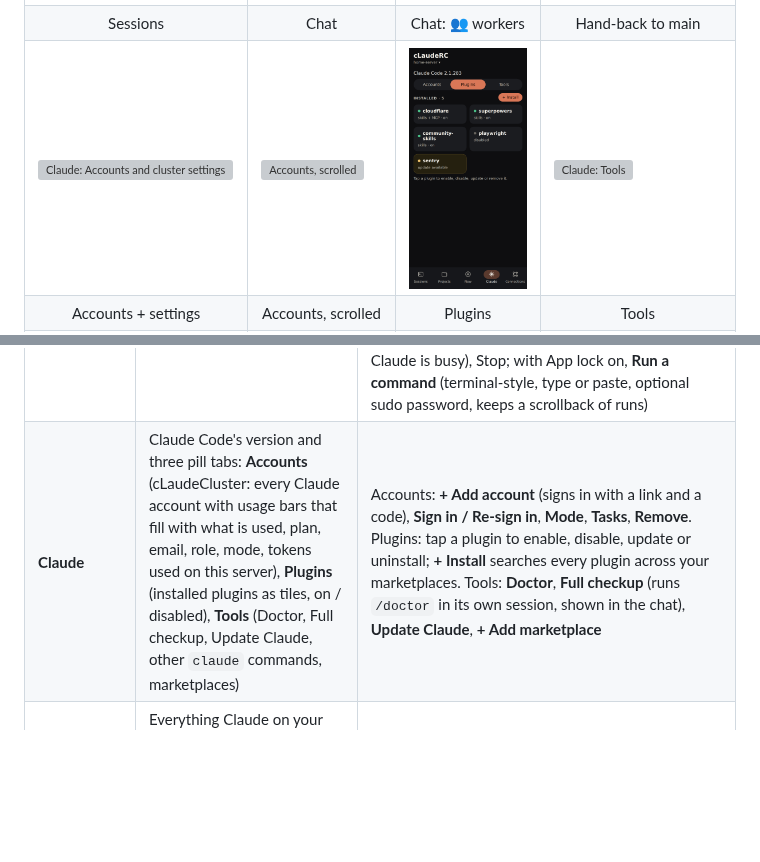
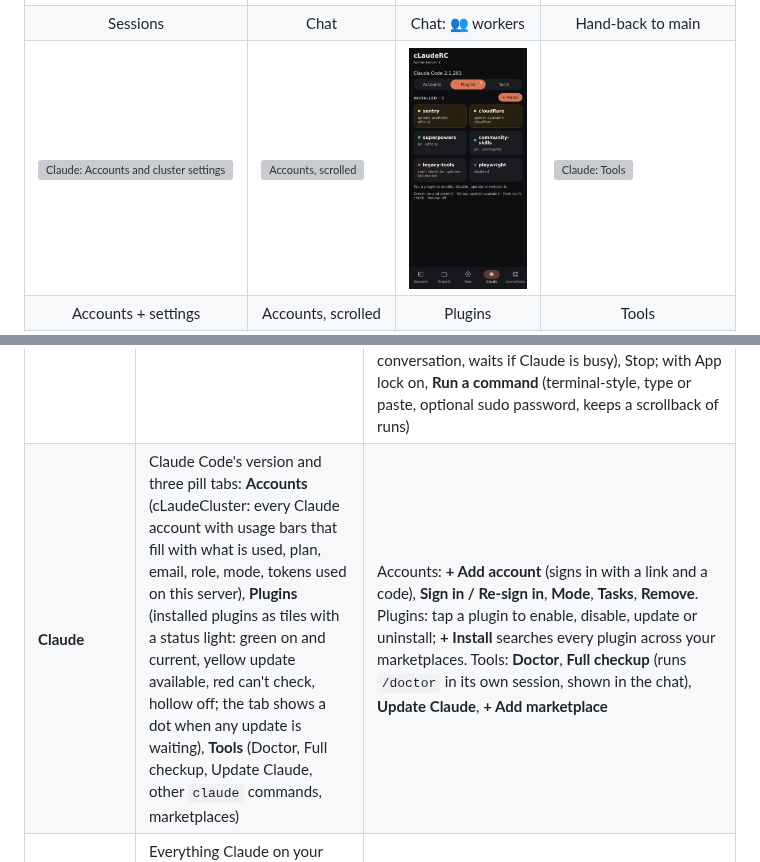
Before and after one commit to myGIGlife-claude/Claude-RC, a Markdown page: README.md, 2 parts joined by grey strips. Drawn GitHub-style; pictures changed too: docs/screens/plugins.png; folded sections open; blank space fills up the shorter version; grey boxes are pictures that could not be loaded.

Commit message:
Plugin update lights: server helper claude-plugin-updates, plugins action carries update/latest, tile lights + legend + tab dot in the app (CodeWriter), docs
Co-Authored-By: Claude Sonnet 5.5 <noreply@anthropic.com>
Claude-Session: https://claude.ai/code/session_01GER2NhoRnZN6XmtAHrSpDo

```diff
--- a/README.md
+++ b/README.md
@@ -231,7 +231,7 @@ Five tabs, the same tile style throughout: **Sessions · Projects · New · Clau
 | **New** | Name (validated live), owner and visibility chips, “Start Claude now” | Create → repo link + **Open in Claude** |
 | **Projects** | Your repos as tiles, newest first: running / on server / GitHub only, private/public, org | Chips: **Running** (default), **On server**, **All**, **Archived** (repos archived on GitHub, kept out of All); search; tap for Open in Claude, clone/pull + start, stop, log, GitHub, rename, make public/private, delete (type `delete` to confirm); long-press a running one for its log |
 | **Sessions** | Each running Claude session with its last lines in green, busy/idle, a 🔔 bell for “finished” push alerts, and an amber **needs an answer** card when it's waiting on a question (e.g. approving a new MCP server) | **Chat** right in the app (behind a chat PIN: messages from Claude's own conversation, tool steps as short lines, tappable links, Claude's multiple-choice questions as tappable options, **Stop** while it works, a chip to switch model and one to cycle Claude's permission mode, a 🔊 switch that reads replies aloud (stays on until you turn it off) with Play/Pause under every reply, files Claude sends shown inline (image thumbnails, tap to zoom; **Save** for others), 📎 to send a file or photo into the project's `uploads/` folder; the same conversation as in the Claude app), **Open in Claude app** (menu), **Log** (a full-screen green-on-black terminal with A−/A+, live refresh and answer keys 1/2/3, ↑/↓, y/n, Esc, Enter), safe **Restart** / **Restart all** (reopens the same conversation, waits if Claude is busy), Stop; with App lock on, **Run a command** (terminal-style, type or paste, optional sudo password, keeps a scrollback of runs) |
-| **Claude** | Claude Code's version and three pill tabs: **Accounts** (cLaudeCluster: every Claude account with usage bars that fill with what is used, plan, email, role, mode, tokens used on this server), **Plugins** (installed plugins as tiles, on / disabled), **Tools** (Doctor, Full checkup, Update Claude, other `claude` commands, marketplaces) | Accounts: **+ Add account** (signs in with a link and a code), **Sign in / Re-sign in**, **Mode**, **Tasks**, **Remove**. Plugins: tap a plugin to enable, disable, update or uninstall; **+ Install** searches every plugin across your marketplaces. Tools: **Doctor**, **Full checkup** (runs `/doctor` in its own session, shown in the chat), **Update Claude**, **+ Add marketplace** |
+| **Claude** | Claude Code's version and three pill tabs: **Accounts** (cLaudeCluster: every Claude account with usage bars that fill with what is used, plan, email, role, mode, tokens used on this server), **Plugins** (installed plugins as tiles with a status light: green on and current, yellow update available, red can't check, hollow off; the tab shows a dot when any update is waiting), **Tools** (Doctor, Full checkup, Update Claude, other `claude` commands, marketplaces) | Accounts: **+ Add account** (signs in with a link and a code), **Sign in / Re-sign in**, **Mode**, **Tasks**, **Remove**. Plugins: tap a plugin to enable, disable, update or uninstall; **+ Install** searches every plugin across your marketplaces. Tools: **Doctor**, **Full checkup** (runs `/doctor` in its own session, shown in the chat), **Update Claude**, **+ Add marketplace** |
 | **Connections** | Everything Claude on your server is connected to as tiles, in three pill tabs: **Logins** (Core: Claude, GitHub; Services: AWS, GitLab, Docker/GHCR, YouTube, Cloudflare, Vercel, MXroute, ...), **MCP** (found automatically: your own, plugin ones and claude.ai connectors, with a live health dot, refreshed every 5 min), **Keys** (Android signing keys, an Apple developer key, custom API keys). Server update card on top. | Tap a tile for its details: status, public info, the variable names sessions get (never values), **Edit** (new key), **Test now**, **Disconnect/Remove**. **+** (top right) connects a new service from a searchable A-Z list (AWS, GitLab, Docker/GHCR, Cloudflare, Vercel, Netlify, Fly.io, Railway, Supabase, Neon, npm, Stripe, Hugging Face, Backblaze B2, Google Cloud, Firebase, MXroute, Google Play Console, YouTube with a `youtube-upload` command for every session, an **Android signing key**, an **Apple developer account** (App Store Connect key for iOS builds), or any **Custom API key**); it installs the CLI if needed, then asks for credentials. |
 
 **Servers**: add as many as you like; tap the server name under the title to
```
Also changed, not shown: 1 other file.
